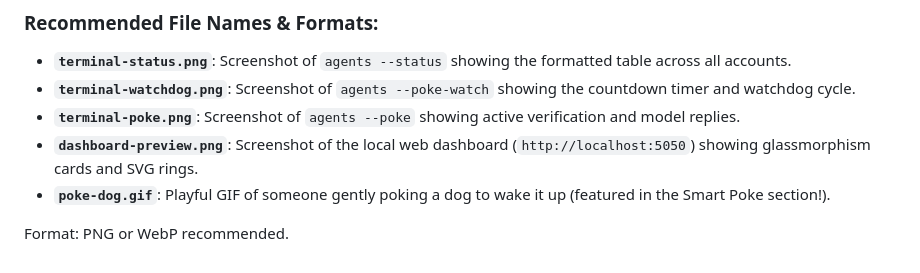
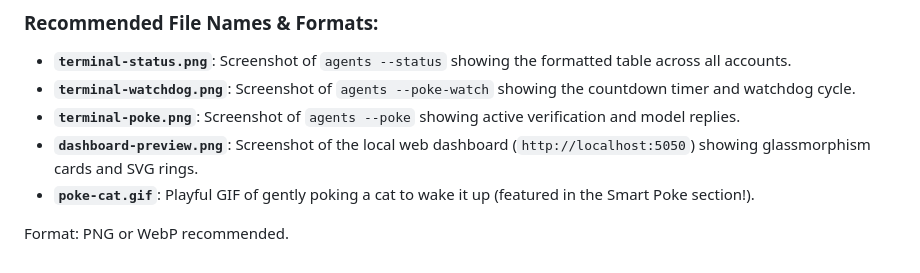
Before and after one commit to joseamair/agent-quota-tracker, a Markdown page: assets/screenshots/README.md, the part around the change. Rendered like a GitHub page.

```diff
--- a/assets/screenshots/README.md
+++ b/assets/screenshots/README.md
@@ -7,6 +7,6 @@ Place your terminal screenshots and UI captures in this directory so they can be
 - **`terminal-watchdog.png`**: Screenshot of `agents --poke-watch` showing the countdown timer and watchdog cycle.
 - **`terminal-poke.png`**: Screenshot of `agents --poke` showing active verification and model replies.
 - **`dashboard-preview.png`**: Screenshot of the local web dashboard (`http://localhost:5050`) showing glassmorphism cards and SVG rings.
-- **`poke-dog.gif`**: Playful GIF of someone gently poking a dog to wake it up (featured in the Smart Poke section!).
+- **`poke-cat.gif`**: Playful GIF of gently poking a cat to wake it up (featured in the Smart Poke section!).
 
 Format: PNG or WebP recommended.
```
Also changed, not shown: README.md (+6 -0 lines), assets/screenshots/poke-cat.gif (added).
